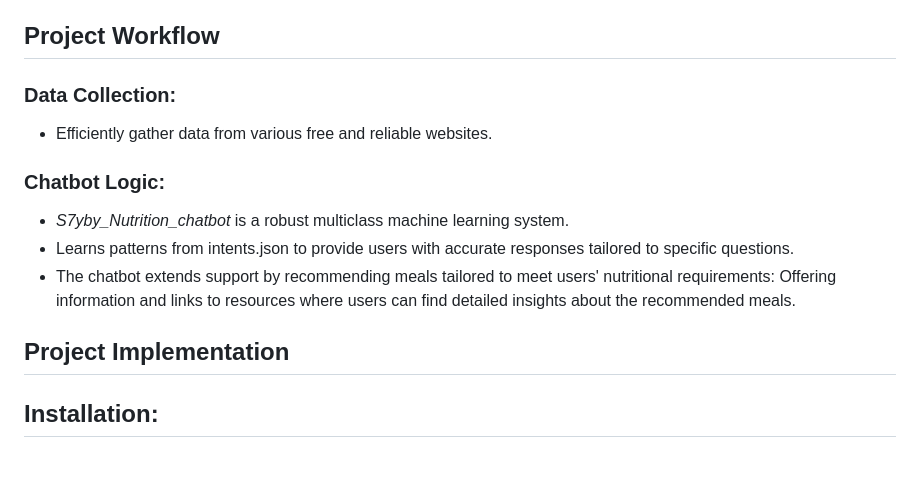
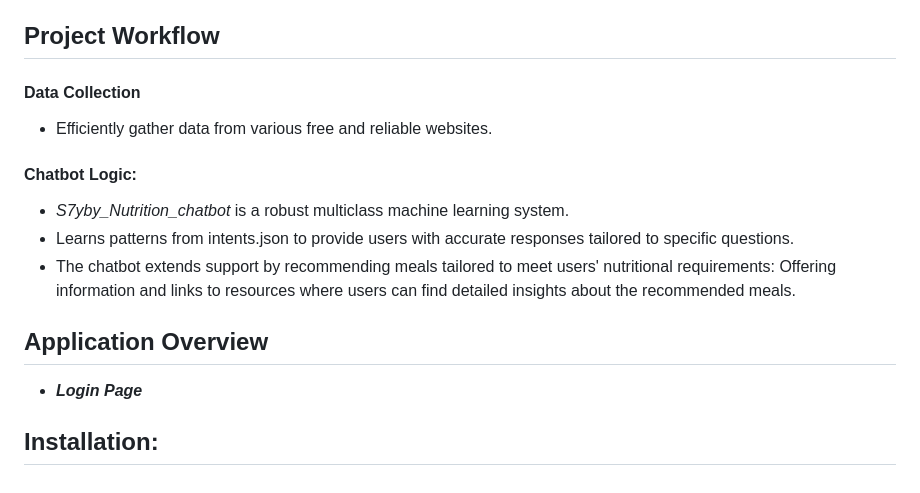
Before and after one commit to s7yby02/S7yby_Nutrition_Chatbot, a Markdown page: README.md, the part around one of its changes. Rendered like a GitHub page.

```diff
--- a/README.md
+++ b/README.md
@@ -45,14 +45,16 @@ As dedicated data engineering students, we thrive on expanding our skill sets th
       ***Keras*** is a high-level neural networks API written in Python that serves as an interface for building and training neural networks. Originally a separate library, Keras has been integrated as the official high-level API into TensorFlow since version 2.0. Keras abstracts and simplifies the construction of neural networks, offering a user-friendly interface without sacrificing flexibility. It allows rapid prototyping of deep learning models, emphasizing modularity, ease of use, and extensibility. Keras can run seamlessly on top of various deep learning frameworks, with TensorFlow being the primary backend.
 
 ## Project Workflow
-### Data Collection:
+#### Data Collection
 - Efficiently gather data from various free and reliable websites.
-### Chatbot Logic:
+#### Chatbot Logic:
 - *S7yby_Nutrition_chatbot* is a robust multiclass machine learning system.
 - Learns patterns from intents.json to provide users with accurate responses tailored to specific questions.
 - The chatbot extends support by recommending meals tailored to meet users' nutritional requirements: Offering information and links to resources where users can find detailed insights
 about the recommended meals.
-## Project Implementation
+## Application Overview
+- ***Login Page***
+
 
 
 ## Installation:
```
Also changed, not shown: other parts of README.md (+2 -2 lines).
